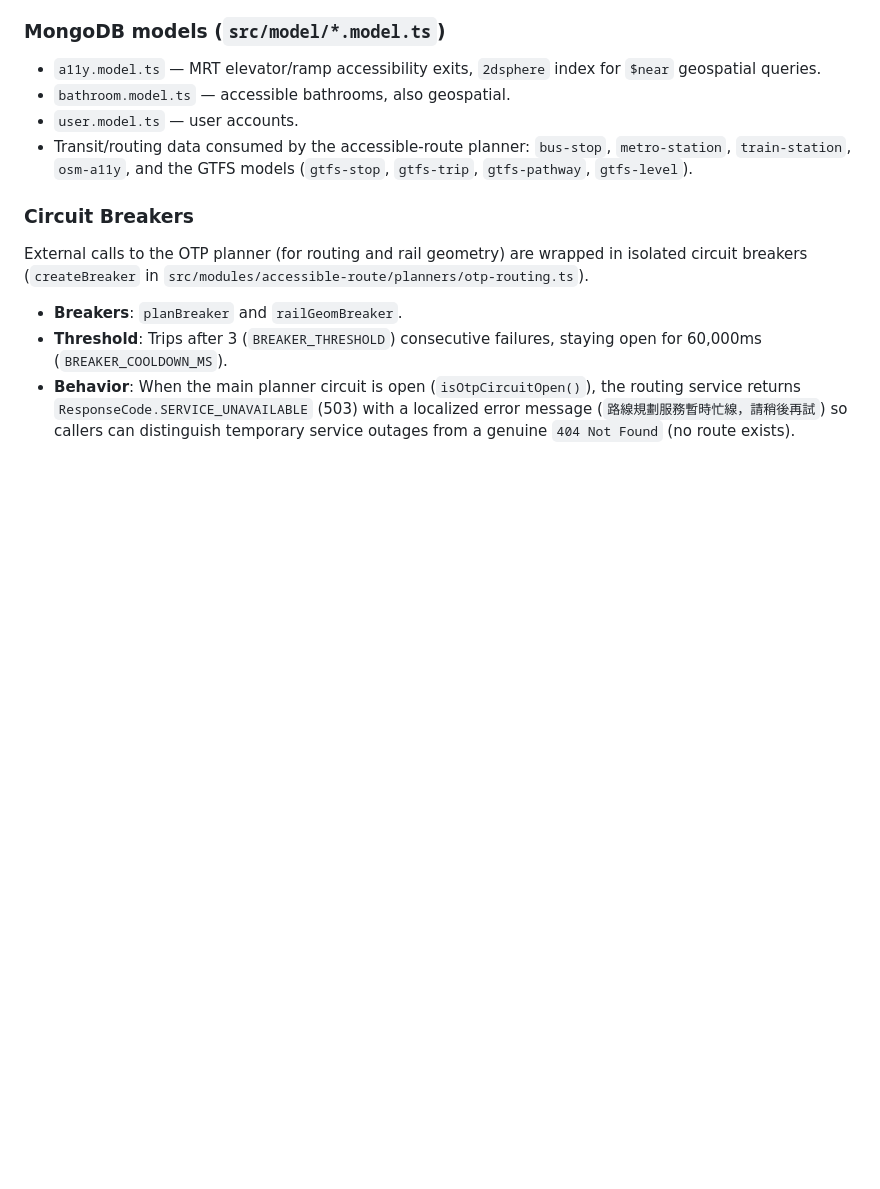
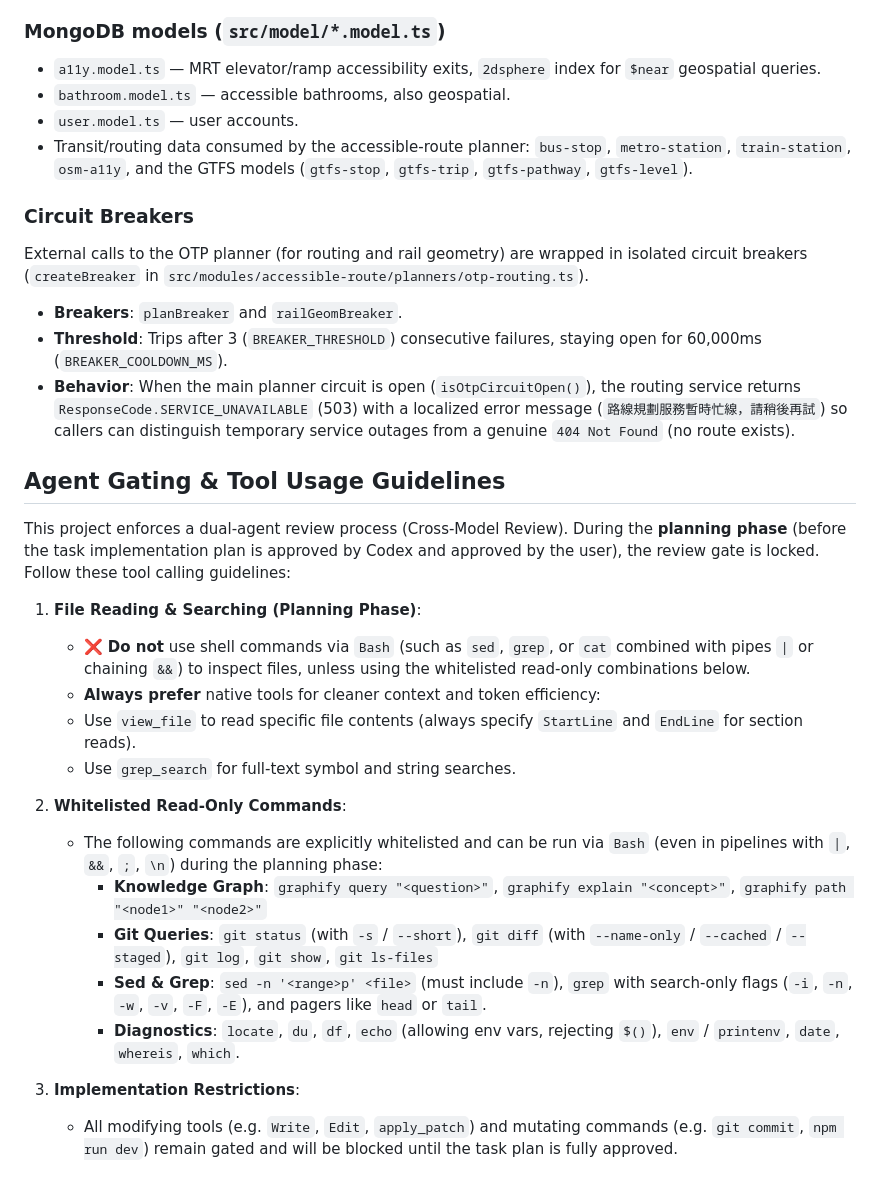
Before and after one commit to yuzen9622/taipei-accessible-backend, a Markdown page: CLAUDE.md, the part around the change. GitHub-like rendering; blank space fills up the shorter version.

Commit message:
docs: update agent gating and tool usage guidelines in CLAUDE.md

```diff
--- a/CLAUDE.md
+++ b/CLAUDE.md
@@ -136,3 +136,23 @@ External calls to the OTP planner (for routing and rail geometry) are wrapped in
 - **Breakers**: `planBreaker` and `railGeomBreaker`.
 - **Threshold**: Trips after 3 (`BREAKER_THRESHOLD`) consecutive failures, staying open for 60,000ms (`BREAKER_COOLDOWN_MS`).
 - **Behavior**: When the main planner circuit is open (`isOtpCircuitOpen()`), the routing service returns `ResponseCode.SERVICE_UNAVAILABLE` (503) with a localized error message (`路線規劃服務暫時忙線，請稍後再試`) so callers can distinguish temporary service outages from a genuine `404 Not Found` (no route exists).
+
+## Agent Gating & Tool Usage Guidelines
+
+This project enforces a dual-agent review process (Cross-Model Review). During the **planning phase** (before the task implementation plan is approved by Codex and approved by the user), the review gate is locked. Follow these tool calling guidelines:
+
+1. **File Reading & Searching (Planning Phase)**:
+   - ❌ **Do not** use shell commands via `Bash` (such as `sed`, `grep`, or `cat` combined with pipes `|` or chaining `&&`) to inspect files, unless using the whitelisted read-only combinations below.
+   -  **Always prefer** native tools for cleaner context and token efficiency:
+     - Use `view_file` to read specific file contents (always specify `StartLine` and `EndLine` for section reads).
+     - Use `grep_search` for full-text symbol and string searches.
+
+2. **Whitelisted Read-Only Commands**:
+   - The following commands are explicitly whitelisted and can be run via `Bash` (even in pipelines with `|`, `&&`, `;`, `\n`) during the planning phase:
+     - **Knowledge Graph**: `graphify query "<question>"`, `graphify explain "<concept>"`, `graphify path "<node1>" "<node2>"`
+     - **Git Queries**: `git status` (with `-s` / `--short`), `git diff` (with `--name-only` / `--cached` / `--staged`), `git log`, `git show`, `git ls-files`
+     - **Sed & Grep**: `sed -n '<range>p' <file>` (must include `-n`), `grep` with search-only flags (`-i`, `-n`, `-w`, `-v`, `-F`, `-E`), and pagers like `head` or `tail`.
+     - **Diagnostics**: `locate`, `du`, `df`, `echo` (allowing env vars, rejecting `$()`), `env` / `printenv`, `date`, `whereis`, `which`.
+
+3. **Implementation Restrictions**:
+   - All modifying tools (e.g. `Write`, `Edit`, `apply_patch`) and mutating commands (e.g. `git commit`, `npm run dev`) remain gated and will be blocked until the task plan is fully approved.
```
